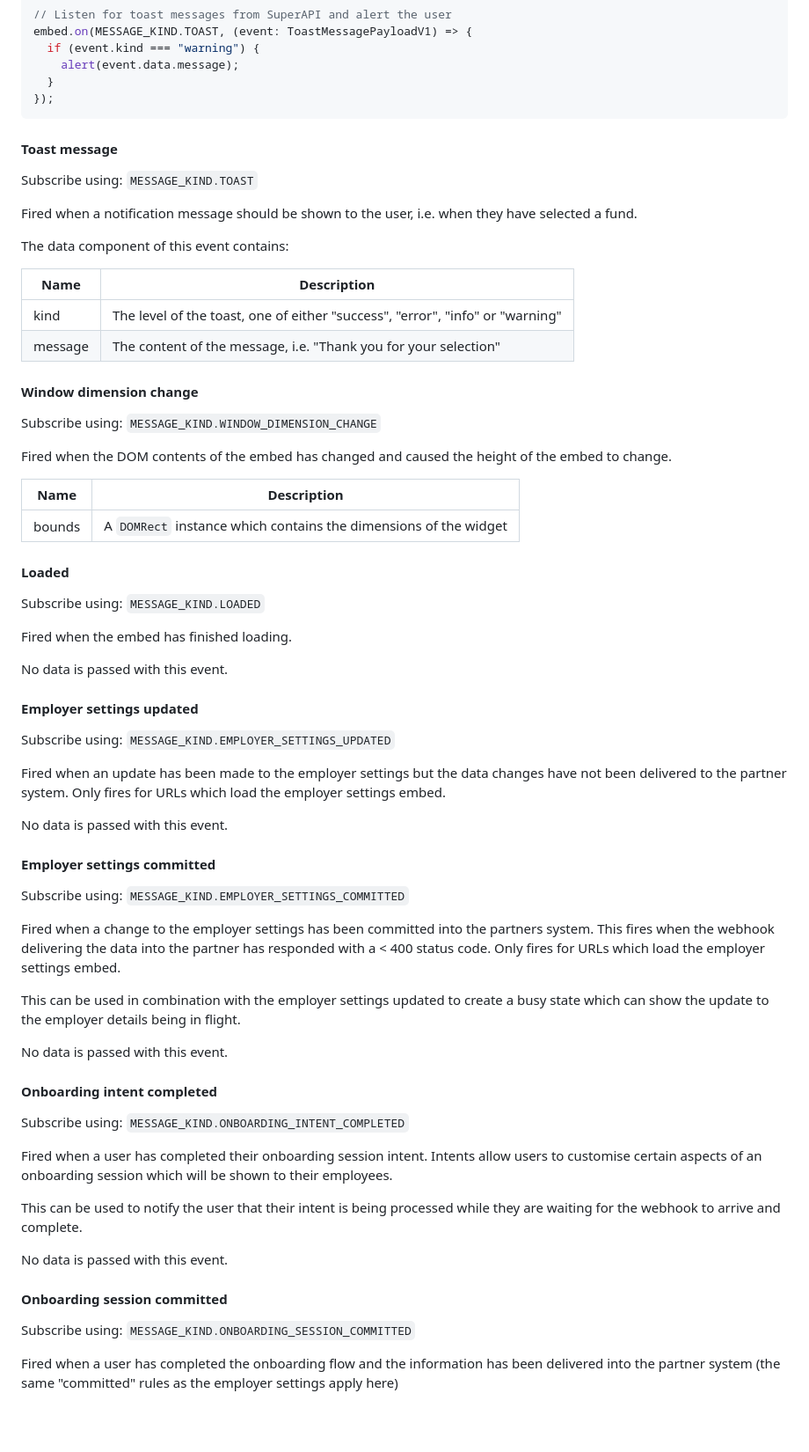
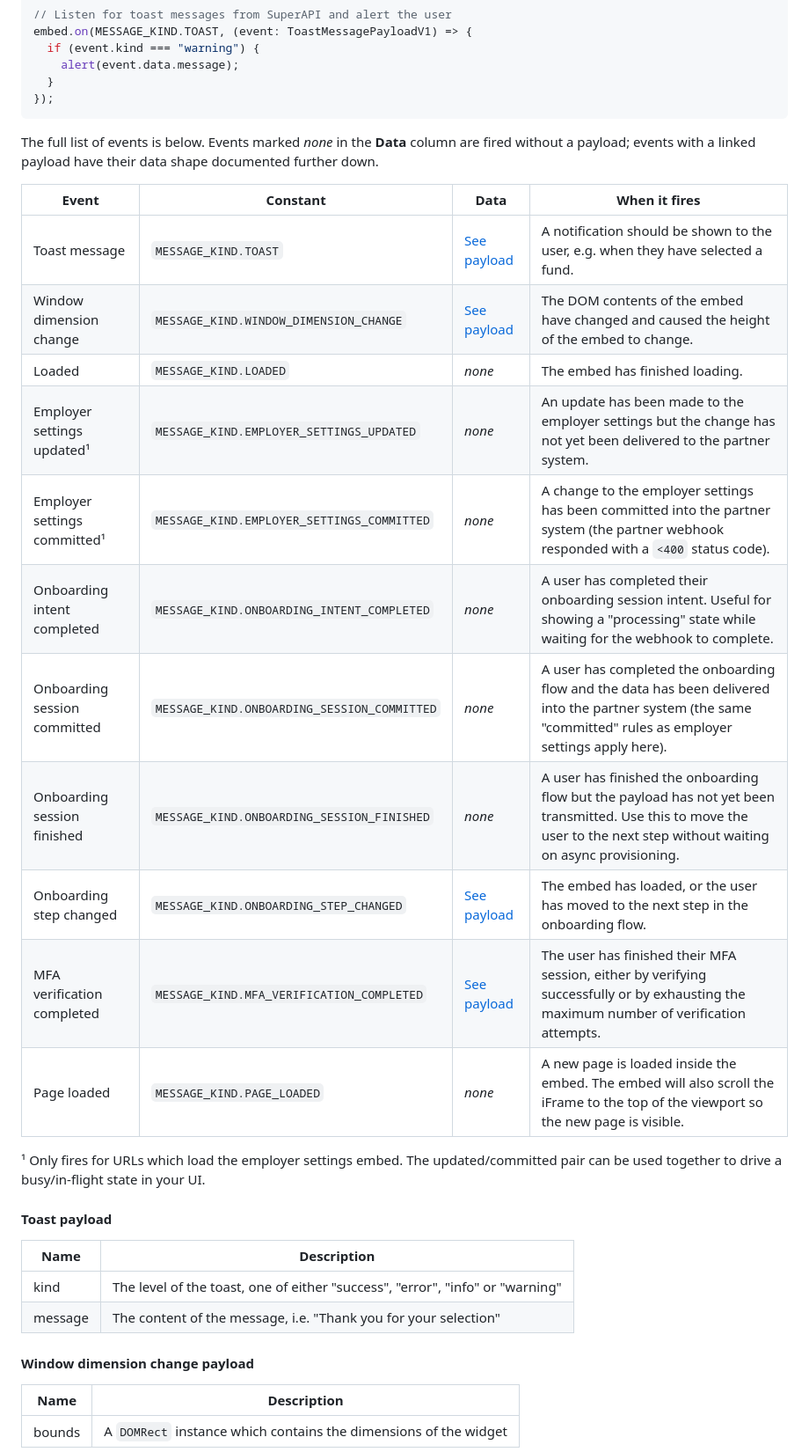
Before and after one commit to supersimplesuper/super-api-embed, a Markdown page: README.md, the part around one of its changes. Shown at 88% size. Rendered like a GitHub page; blank space fills up the shorter version.

Commit message:
docs(events): better layout of events information
Moves the events list from individual sub-headers in the document into a table which is easier to
parse. Also includes the MFA event which was missed earlier.

````diff
--- a/README.md
+++ b/README.md
@@ -86,68 +86,34 @@ embed.on(MESSAGE_KIND.TOAST, (event: ToastMessagePayloadV1) => {
 });
 ```
 
-#### Toast message
+The full list of events is below. Events marked _none_ in the **Data** column are fired without a payload; events with a linked payload have their data shape documented further down.
 
-Subscribe using: `MESSAGE_KIND.TOAST`
+| Event                         | Constant                                  | Data                                                | When it fires                                                                                                                                                            |
+| ----------------------------- | ----------------------------------------- | --------------------------------------------------- | ------------------------------------------------------------------------------------------------------------------------------------------------------------------------ |
+| Toast message                 | `MESSAGE_KIND.TOAST`                      | [See payload](#toast-payload)                       | A notification should be shown to the user, e.g. when they have selected a fund.                                                                                         |
+| Window dimension change       | `MESSAGE_KIND.WINDOW_DIMENSION_CHANGE`    | [See payload](#window-dimension-change-payload)     | The DOM contents of the embed have changed and caused the height of the embed to change.                                                                                 |
+| Loaded                        | `MESSAGE_KIND.LOADED`                     | _none_                                              | The embed has finished loading.                                                                                                                                          |
+| Employer settings updated¹    | `MESSAGE_KIND.EMPLOYER_SETTINGS_UPDATED`  | _none_                                              | An update has been made to the employer settings but the change has not yet been delivered to the partner system.                                                        |
+| Employer settings committed¹  | `MESSAGE_KIND.EMPLOYER_SETTINGS_COMMITTED`| _none_                                              | A change to the employer settings has been committed into the partner system (the partner webhook responded with a `<400` status code).                                  |
+| Onboarding intent completed   | `MESSAGE_KIND.ONBOARDING_INTENT_COMPLETED`| _none_                                              | A user has completed their onboarding session intent. Useful for showing a "processing" state while waiting for the webhook to complete.                                 |
+| Onboarding session committed  | `MESSAGE_KIND.ONBOARDING_SESSION_COMMITTED`| _none_                                             | A user has completed the onboarding flow and the data has been delivered into the partner system (the same "committed" rules as employer settings apply here).           |
+| Onboarding session finished   | `MESSAGE_KIND.ONBOARDING_SESSION_FINISHED`| _none_                                              | A user has finished the onboarding flow but the payload has not yet been transmitted. Use this to move the user to the next step without waiting on async provisioning.  |
+| Onboarding step changed       | `MESSAGE_KIND.ONBOARDING_STEP_CHANGED`    | [See payload](#onboarding-step-changed-payload)     | The embed has loaded, or the user has moved to the next step in the onboarding flow.                                                                                     |
+| MFA verification completed    | `MESSAGE_KIND.MFA_VERIFICATION_COMPLETED` | [See payload](#mfa-verification-completed-payload)  | The user has finished their MFA session, either by verifying successfully or by exhausting the maximum number of verification attempts.                                  |
+| Page loaded                   | `MESSAGE_KIND.PAGE_LOADED`                | _none_                                              | A new page is loaded inside the embed. The embed will also scroll the iFrame to the top of the viewport so the new page is visible.                                      |
 
-Fired when a notification message should be shown to the user, i.e. when they have selected a fund.
+¹ Only fires for URLs which load the employer settings embed. The updated/committed pair can be used together to drive a busy/in-flight state in your UI.
 
-The data component of this event contains:
+#### Toast payload
 
 | Name    | Description                                                                   |
 | ------- | ----------------------------------------------------------------------------- |
 | kind    | The level of the toast, one of either "success", "error", "info" or "warning" |
 | message | The content of the message, i.e. "Thank you for your selection"               |
 
-#### Window dimension change
-
-Subscribe using: `MESSAGE_KIND.WINDOW_DIMENSION_CHANGE`
-
-Fired when the DOM contents of the embed has changed and caused the height of the embed to change.
+#### Window dimension change payload
 
 | Name   | Description                                                      |
 | ------ | ---------------------------------------------------------------- |
 | bounds | A `DOMRect` instance which contains the dimensions of the widget |
 
-#### Loaded
-
-Subscribe using: `MESSAGE_KIND.LOADED`
-
-Fired when the embed has finished loading.
-
-No data is passed with this event.
-
-#### Employer settings updated
-
-Subscribe using: `MESSAGE_KIND.EMPLOYER_SETTINGS_UPDATED`
-
-Fired when an update has been made to the employer settings but the data changes have not been delivered to the partner system. Only fires for URLs which load the employer settings embed.
-
-No data is passed with this event.
-
-#### Employer settings committed
-
-Subscribe using: `MESSAGE_KIND.EMPLOYER_SETTINGS_COMMITTED`
-
-Fired when a change to the employer settings has been committed into the partners system. This fires when the webhook delivering the data into the partner has responded with a < 400 status code. Only fires for URLs which load the employer settings embed.
-
-This can be used in combination with the employer settings updated to create a busy state which can show the update to the employer details being in flight.
-
-No data is passed with this event.
-
-#### Onboarding intent completed
-
-Subscribe using: `MESSAGE_KIND.ONBOARDING_INTENT_COMPLETED`
-
-Fired when a user has completed their onboarding session intent. Intents allow users to customise certain aspects of an onboarding session which will be shown to their employees.
-
-This can be used to notify the user that their intent is being processed while they are waiting for the webhook to arrive and complete.
-
-No data is passed with this event.
-
-#### Onboarding session committed
-
-Subscribe using: `MESSAGE_KIND.ONBOARDING_SESSION_COMMITTED`
-
-Fired when a user has completed the onboarding flow and the information has been delivered into the partner system (the same "committed" rules as the employer settings apply here)
-
````
Also changed, not shown: other parts of README.md (+7 -28 lines).
